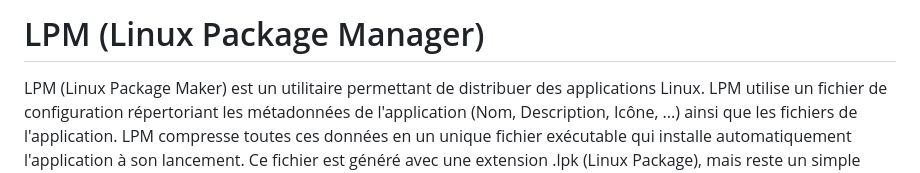
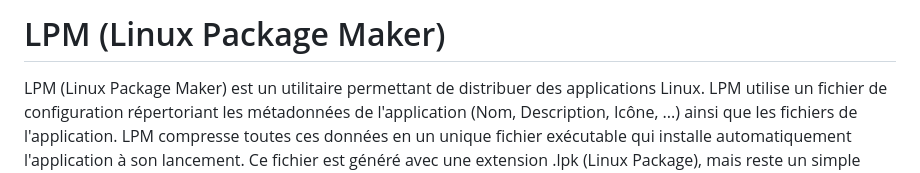
Before and after one commit to Bobb56/linux-package-maker, a Markdown page: README.md, the part around the change. Drawn GitHub-style.

```diff
--- a/README.md
+++ b/README.md
@@ -1,4 +1,4 @@
-# LPM (Linux Package Manager)
+# LPM (Linux Package Maker)
 
 LPM (Linux Package Maker) est un utilitaire permettant de distribuer des applications Linux.
 LPM utilise un fichier de configuration répertoriant les métadonnées de l'application (Nom, Description, Icône, ...) ainsi que les fichiers de l'application.
```
